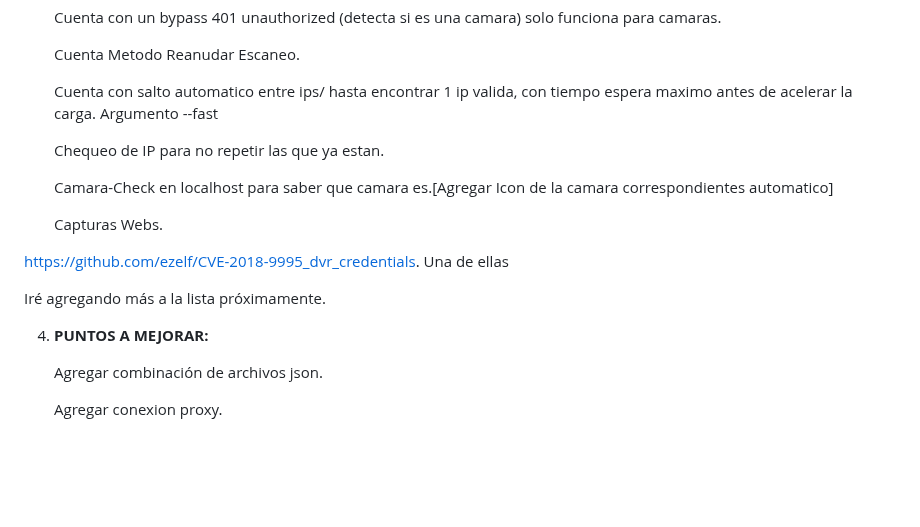
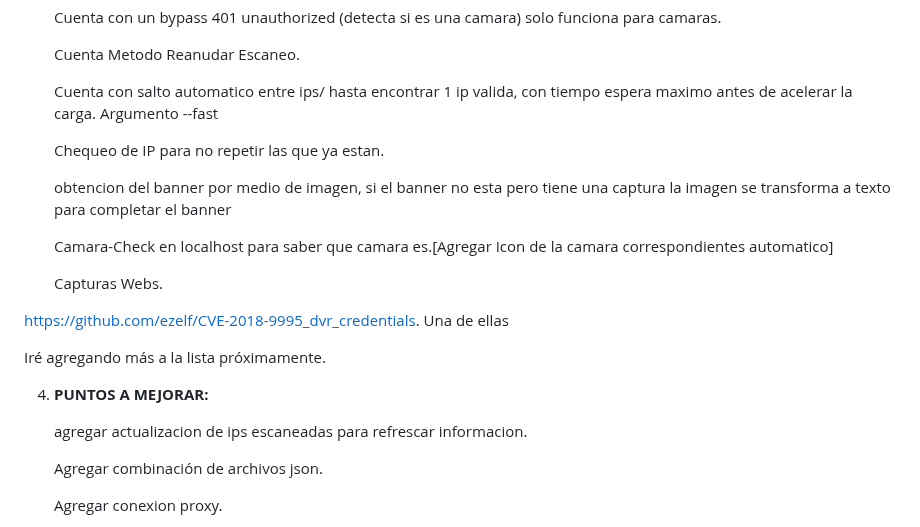
Before and after one commit to Fabri15544/Tron-Search, a Markdown page: README.md, the part around the change. Drawn GitHub-style; blank space fills up the shorter version.

```diff
--- a/README.md
+++ b/README.md
@@ -81,6 +81,8 @@ Este script en Python te permite escanear puertos en un rango de direcciones IP
 
    Chequeo de IP para no repetir las que ya estan.
 
+   obtencion del banner por medio de imagen, si el banner no esta pero tiene una captura la imagen se transforma a texto para completar el banner
+
    Camara-Check en localhost para saber que camara es.[Agregar Icon de la camara correspondientes automatico]
 
    Capturas Webs.
@@ -90,6 +92,8 @@ Este script en Python te permite escanear puertos en un rango de direcciones IP
   Iré agregando más a la lista próximamente.
 
 4. **PUNTOS A MEJORAR:**
+
+   agregar actualizacion de ips escaneadas para refrescar informacion.
 
    Agregar combinación de archivos json.
 
```
